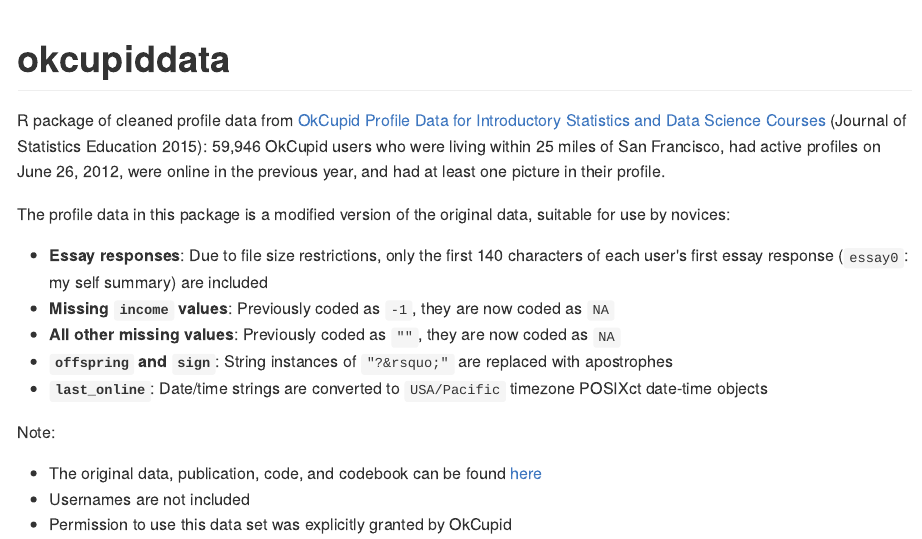
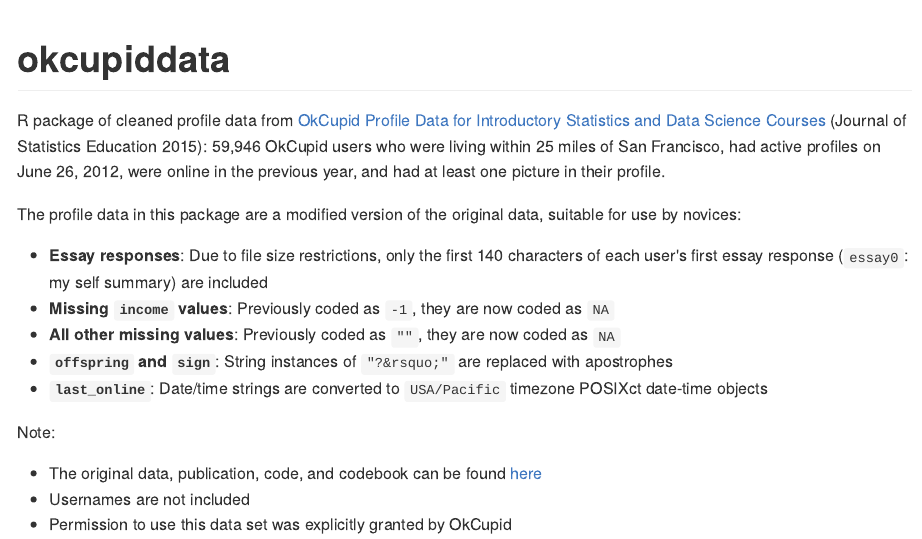
Before and after one commit to rudeboybert/okcupiddata, an R Markdown document (README.Rmd): the page in a window 1100 px wide, from its top. The pictures show the output file README.md that the author committed with the source, drawn offline in the style of GitHub; badge pictures from the web are left out.

Commit message:
Data "are" not data "is"

```diff
--- a/README.Rmd
+++ b/README.Rmd
@@ -27,7 +27,7 @@
 of San Francisco, had active profiles on June 26, 2012, were online in the
 previous year, and had at least one picture in their profile.
 
-The profile data in this package is a modified version of the original data,
+The profile data in this package are a modified version of the original data,
 suitable for use by novices:
 
 * **Essay responses**: Due to file size restrictions, only the first 140 characters
```
Also changed, not shown: README.md.
